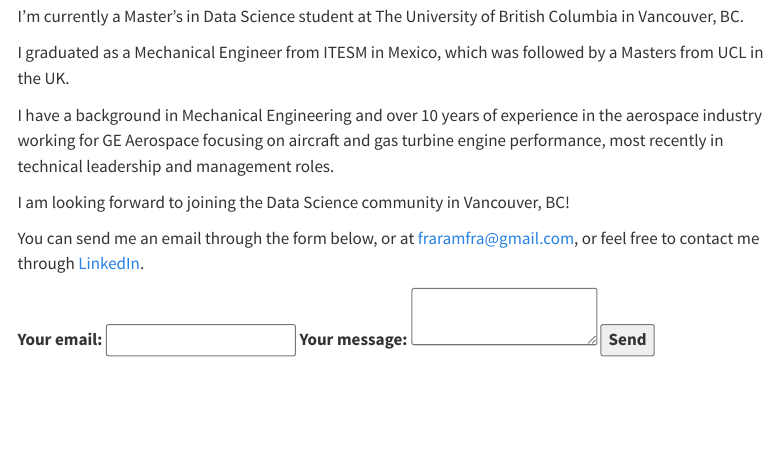
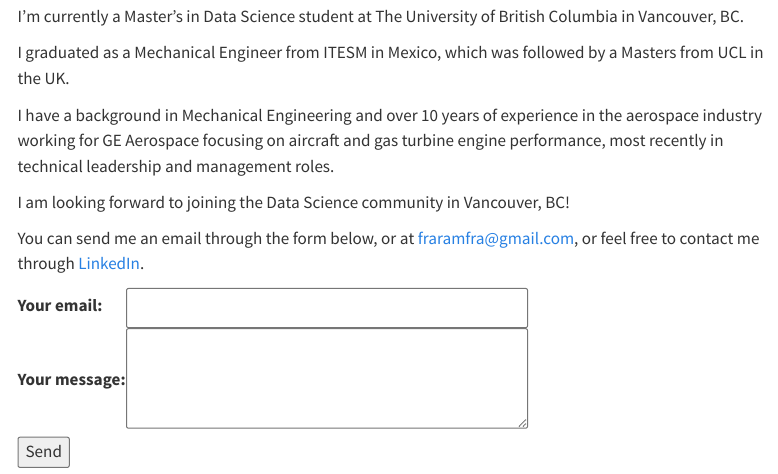
Before and after one commit to fraramfra/fraramfra.github.io, a Quarto document (index.qmd): the page in a window 1100 px wide, from 110 px down. Rendered offline with R 4.5, knitr and Pandoc in place of Quarto, with nearby package versions; menus at the side of the page are left out.

Commit message:
Vivis Feedback

```diff
--- a/_quarto.yml
+++ b/_quarto.yml
@@ -31,4 +31,4 @@ format:
     css: styles.css
     toc: true
     linkcolor: green
-    backgroundcolor: lightgrey
+    backgroundcolor: white
--- a/index.qmd
+++ b/index.qmd
@@ -14,17 +14,18 @@ I am looking forward to joining the Data Science community in Vancouver, BC!
 
 You can send me an email through the form below, or at [fraramfra@gmail.com](mailto:fraramfra@gmail.com), or feel free to contact me through [LinkedIn](https://www.linkedin.com/in/fraramfra/).
 
-<form
-  action="https://formspree.io/f/meoaaelp"
-  method="POST"
->
-  <label>
-    Your email:
-    <input type="email" name="email">
-  <label>
-  <label>
-    Your message:
-    <textarea name="message"></textarea>
-  </label>
-  <button type="submit">Send</button>
+<form action="https://formspree.io/f/meoaaelp" method="POST">
+  <table>
+    <tr>
+      <td><label for="email">Your email:</label></td>
+      <td><input type="email" name="email" id="email" style="width: 400px; height: 40px;"></td>
+    </tr>
+    <tr>
+      <td><label for="message">Your message:</label></td>
+      <td><textarea name="message" id="message" style="width: 400px; height: 100px;"></textarea></td>
+    </tr>
+    <tr>
+      <td colspan="2"><button type="submit">Send</button></td>
+    </tr>
+  </table>
 </form>
```
Also changed, not shown: about.qmd (line endings or trailing spaces), docs/search.json, 2 other files.
